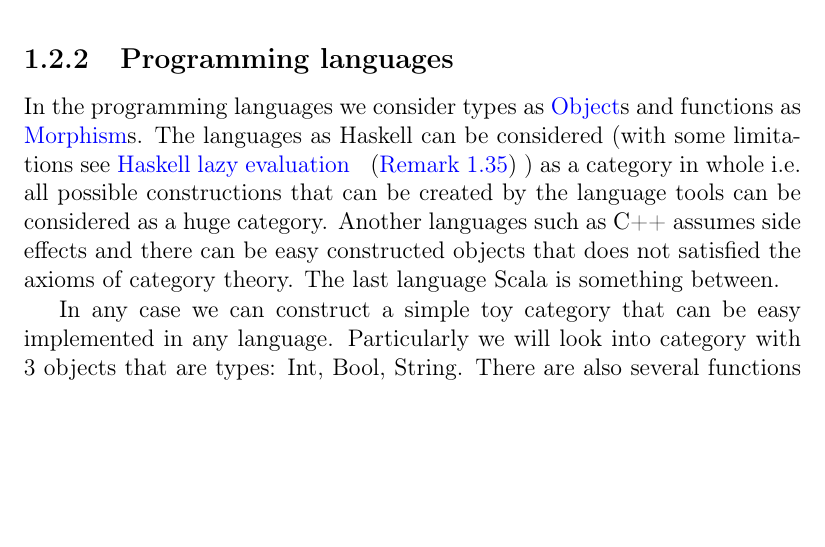
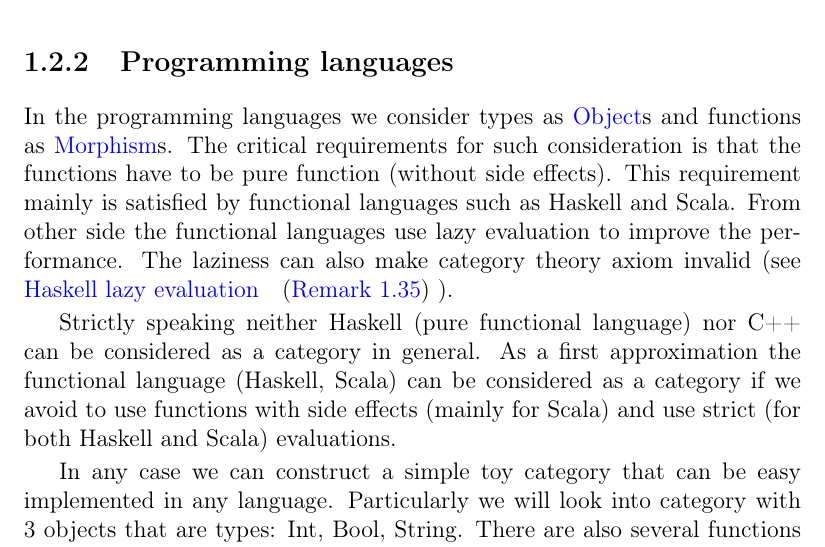
Before and after one commit to ivanmurashko/articles, a LaTeX book (cattheory/cattheory.tex, which reads cattheory/basedefinitions.tex): part of page 15 of 33, cut so that both start at the same text, the shorter picture padded with empty space. Compiled offline with pdfLaTeX; a missing bibliography style is replaced by a similar one.

Commit message:
cattheory: relations

```diff
--- a/cattheory/basedefinitions.tex
+++ b/cattheory/basedefinitions.tex
@@ -708,13 +708,20 @@ does not have any structure? The answer is
 
 In the programming languages we consider types as
 \mynameref{def:object}s and functions as
-\mynameref{def:morphism}s. The languages as Haskell can be considered
-(with some limitations see \mynameref{rem:hask_lazy_eval}) as a
-category in whole i.e. all possible constructions that can be created by the
-language tools can be considered as a huge category. Another languages
-such as C++ assumes side effects and there can be
-easy constructed objects that does not satisfied the axioms of
-category theory. The last language Scala is something between.
+\mynameref{def:morphism}s. The critical requirements for such
+consideration is that the functions have to be pure function (without
+side effects). This requirement mainly is satisfied by functional
+languages such as Haskell and Scala. From other side the functional
+languages use lazy evaluation to improve the performance. The laziness
+can also make category theory axiom invalid (see
+\mynameref{rem:hask_lazy_eval}).
+
+Strictly speaking neither Haskell (pure functional language) nor C++
+can be considered as a category in general. As a first approximation
+the functional language (Haskell, Scala) can be considered as a
+category if we avoid to use functions with side effects (mainly for
+Scala) and use strict (for both Haskell and Scala) evaluations.
+
 
 In any case we can construct a simple toy category that can be easy
 implemented in any language. Particularly we will look into category
```
